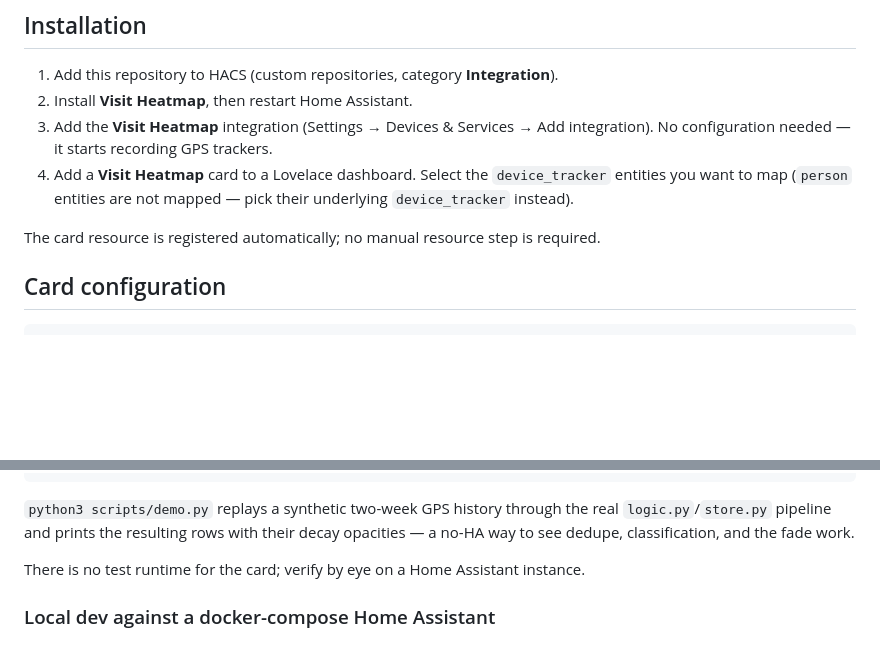
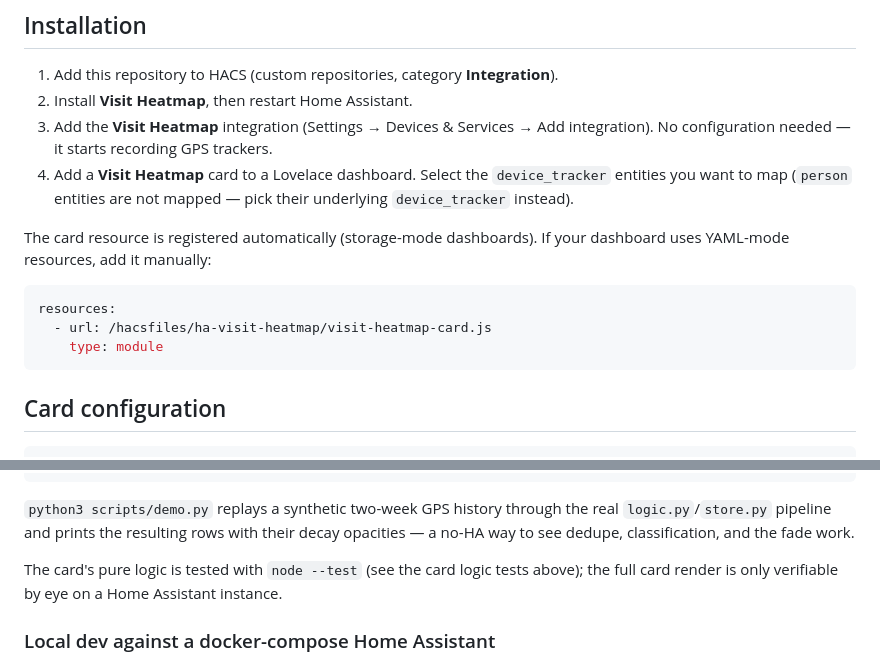
Before and after one commit to maxdd/ha_visit_heatmap, a Markdown page: README.md, 2 parts joined by grey strips. Rendered like a GitHub page; blank space fills up the shorter version.

Commit message:
Clarify HACS resource step and card test coverage in README

````diff
--- a/README.md
+++ b/README.md
@@ -43,7 +43,14 @@ Design rationale and decisions are recorded as ADRs in [`docs/adr/`](docs/adr/).
    `device_tracker` entities you want to map (`person` entities are not mapped —
    pick their underlying `device_tracker` instead).
 
-The card resource is registered automatically; no manual resource step is required.
+The card resource is registered automatically (storage-mode dashboards). If your
+dashboard uses YAML-mode resources, add it manually:
+
+```yaml
+resources:
+  - url: /hacsfiles/ha-visit-heatmap/visit-heatmap-card.js
+    type: module
+```
 
 ## Card configuration
 
@@ -97,7 +104,8 @@ ruff check custom_components/visit_heatmap
 real `logic.py`/`store.py` pipeline and prints the resulting rows with their
 decay opacities — a no-HA way to see dedupe, classification, and the fade work.
 
-There is no test runtime for the card; verify by eye on a Home Assistant instance.
+The card's pure logic is tested with `node --test` (see the card logic tests above);
+the full card render is only verifiable by eye on a Home Assistant instance.
 
 ### Local dev against a docker-compose Home Assistant
 
````
